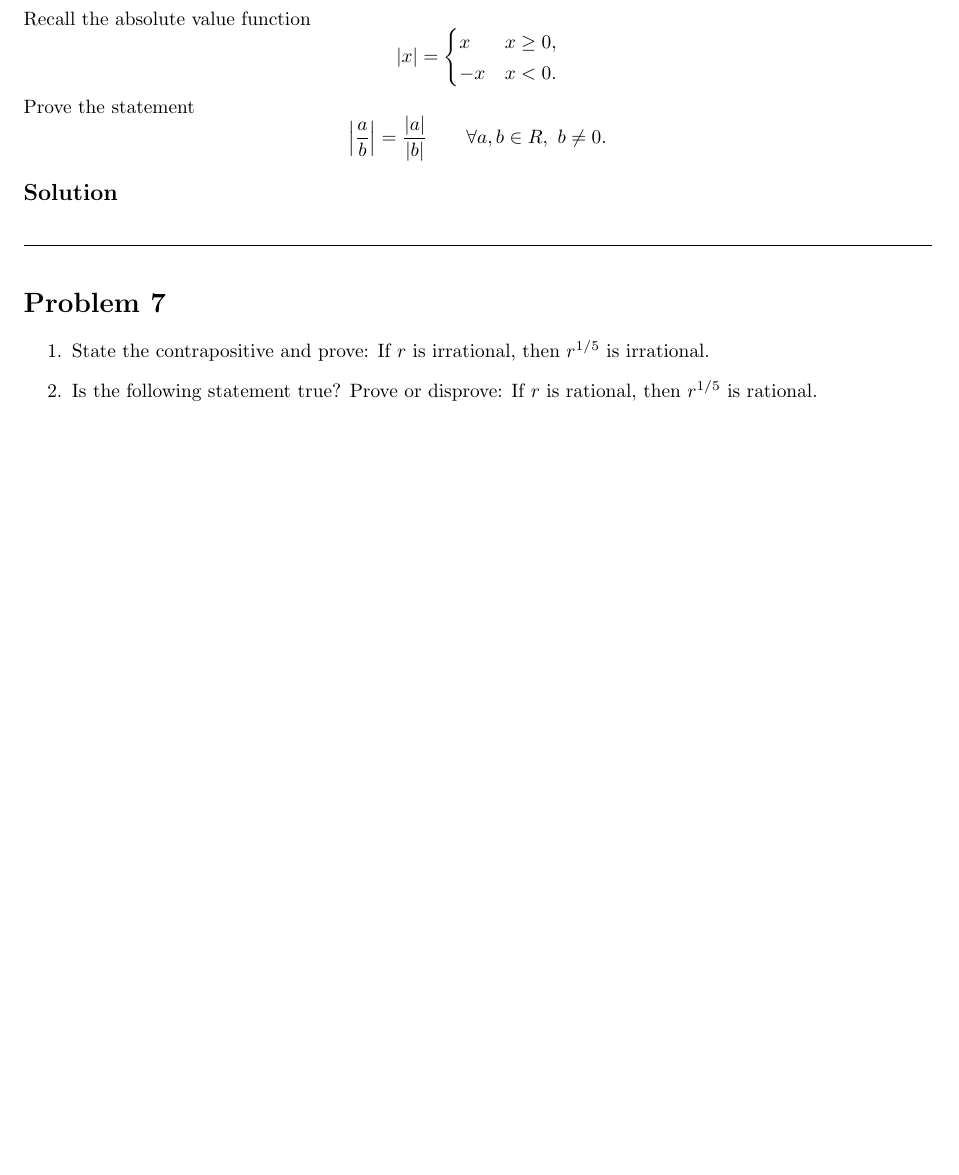
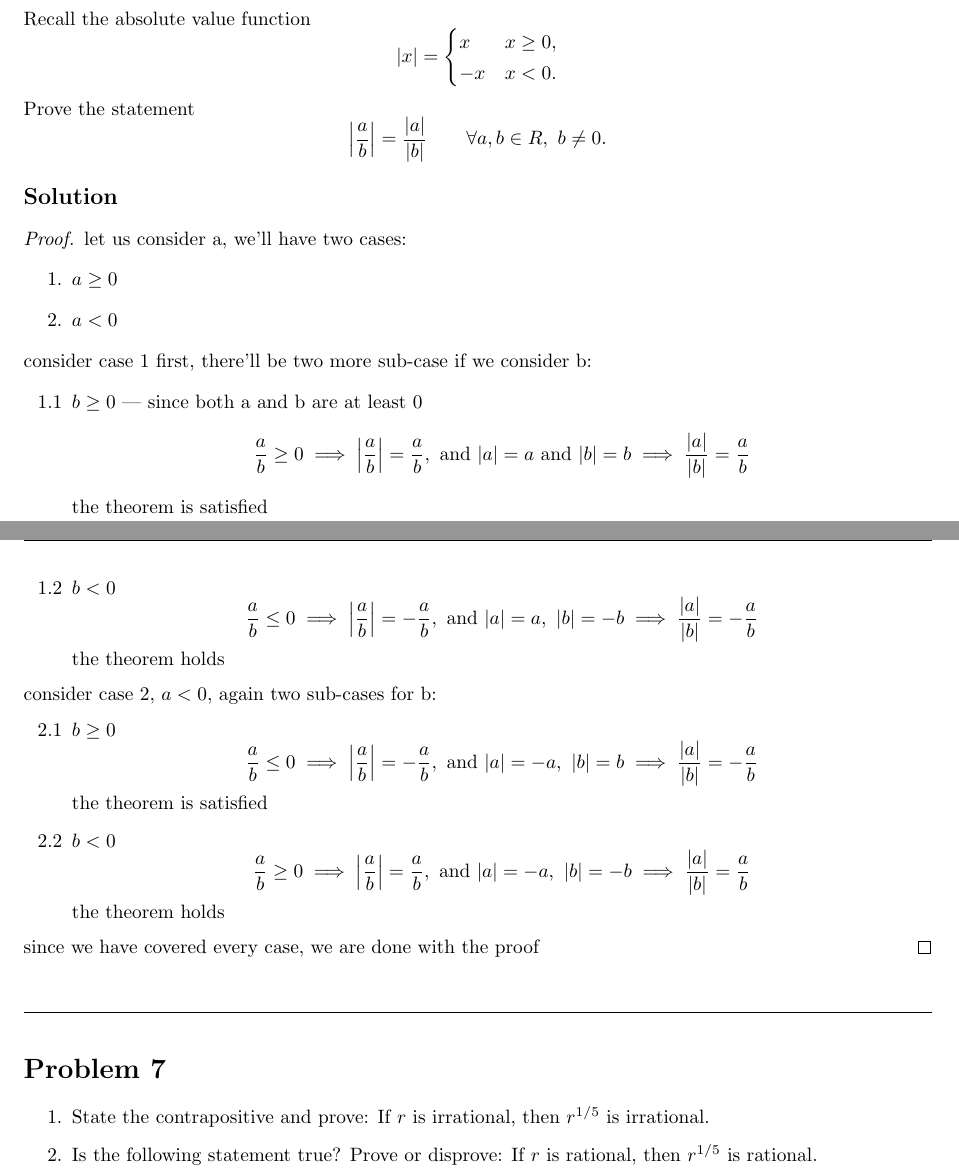
Before and after one commit to jiraroj-wir/MUIC-ICCS206-Discrete-Mathematic, a LaTeX problem sheet (HW1.tex): part of page 4 of 5 before the commit and two parts of pages 4 and 5 of 6 after it, the two joined at a grey line, cut so that both start at the same text, the shorter picture padded with empty space. Compiled offline with pdfLaTeX.

Commit message:
hw 1, problem 6

```diff
--- a/HW1.tex
+++ b/HW1.tex
@@ -183,6 +182,52 @@ Prove the statement
 
 \medskip
 \solution
+
+ \begin{proof}
+  let us consider a, we'll have two cases:
+  \begin{enumerate}
+      \item $a \ge 0$
+      \item $a < 0$
+  \end{enumerate}
+  consider case 1 first, there'll be two more sub-case if we consider
+  b:
+  \begin{enumerate}
+      \item[$1.1$] $b \ge 0$ --- since both a and b are at least 0
+      \[
+          \frac{a}{b} \ge 0 \implies \left|\frac{a}{b}\right| = \frac{a}{b},\
+  \text{and } |a| = a\ \text{and } |b| = b \implies \frac{|a|}{|b|} =
+  \frac{a}{b}
+      \]
+      the theorem is satisfied
+      \item[$1.2$] $b < 0$
+      \[
+      \frac{a}{b} \le 0 \implies \left|\frac{a}{b}\right| = -\frac{a}{b},\
+  \text{and } |a| = a,\ |b| = -b \implies \frac{|a|}{|b|} = -\frac{a}
+  {b}
+      \]
+      the theorem holds
+  \end{enumerate}
+  consider case 2, $a < 0$, again two sub-cases for b:
+  \begin{enumerate}
+      \item[$2.1$] $b \ge 0$
+      \[
+          \frac{a}{b} \le 0 \implies \left|\frac{a}{b}\right| = -\frac{a}{b},\
+  \text{and } |a| = -a,\ |b| = b \implies \frac{|a|}{|b|} = -\frac{a}
+  {b}
+      \]
+      the theorem is satisfied
+      \item[$2.2$] $b < 0$
+      \[
+          \frac{a}{b} \ge 0 \implies \left|\frac{a}{b}\right| = \frac{a}{b},\
+  \text{and } |a| = -a,\ |b| = -b \implies \frac{|a|}{|b|} = \frac{a}
+  {b}
+      \]
+      the theorem holds
+  \end{enumerate}
+  since we have covered every case, we are done with the proof
+  \end{proof}
+
+
 
 \vspace{1em}
 \hrulefill
```
Also changed, not shown: HW1.tex (1 more changed lines).
